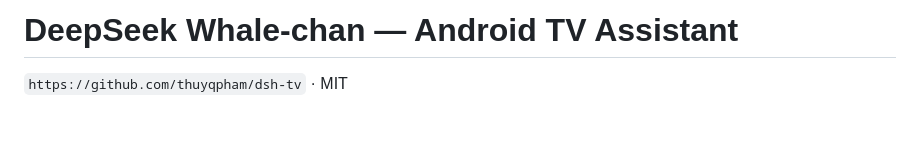
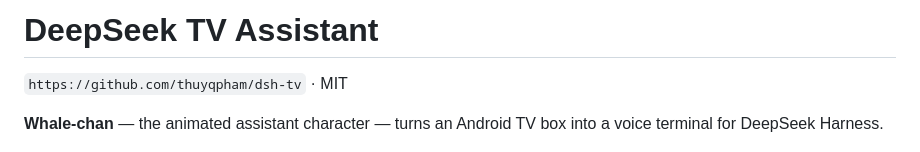
Before and after one commit to muen-labs/dsh-tv, a Markdown page: README.md, the part around the change. Drawn GitHub-style; blank space fills up the shorter version.

Commit message:
brand: product title DeepSeek TV Assistant (Whale-chan is the character)

```diff
--- a/README.md
+++ b/README.md
@@ -1,6 +1,8 @@
-# DeepSeek Whale-chan — Android TV Assistant
+# DeepSeek TV Assistant
 
 `https://github.com/thuyqpham/dsh-tv` · MIT
+
+**Whale-chan** — the animated assistant character — turns an Android TV box into a voice terminal for DeepSeek Harness.
 
 ![Whale-chan](docs/screenshots/pet.jpg)
 
```
Also changed, not shown: DESIGN.md (+1 -1 lines), docs/screenshots/ui-playground-assistant.png, docs/screenshots/ui-playground-bridge.png, docs/screenshots/ui-playground-pairing.png, 1 other file.
